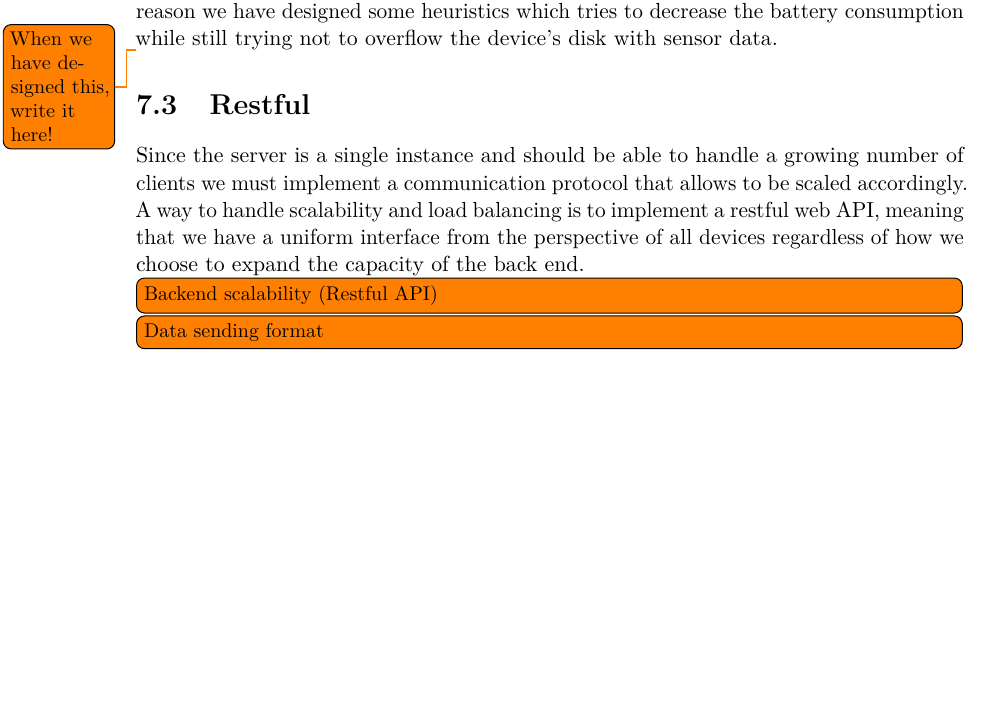
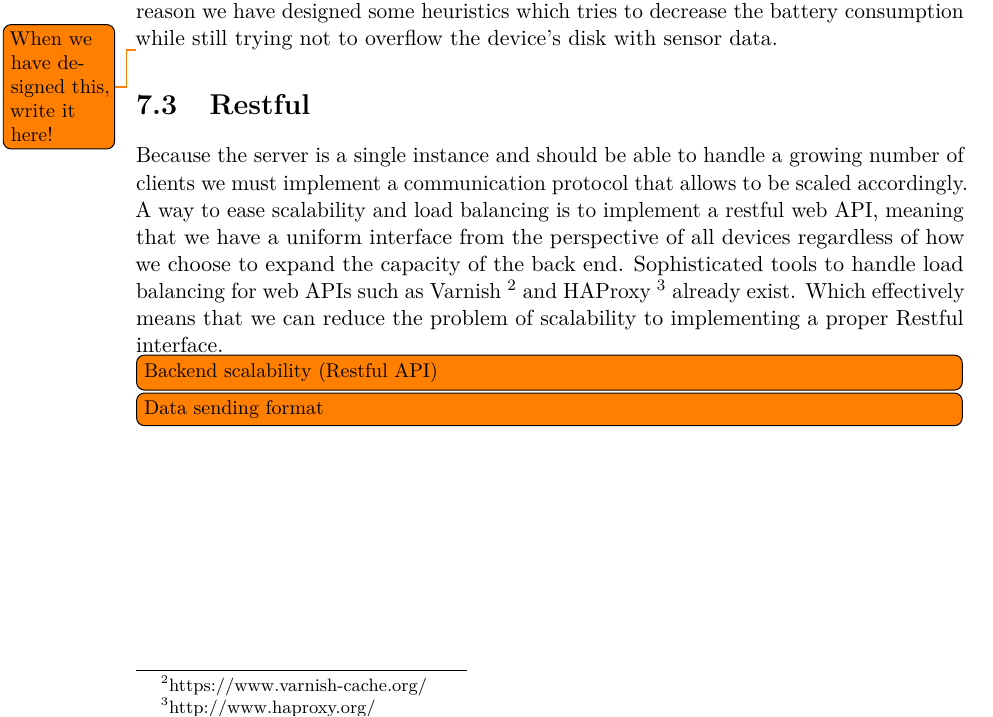
Before and after one commit to Shaderex/SW8-Report, a LaTeX thesis (super_main.tex, which reads content/client_server/restful.tex): part of page 46 of 60, cut so that both start at the same text, the shorter picture padded with empty space. Compiled offline with pdfLaTeX.

Commit message:
Add stuff about load balancing to restful

```diff
--- a/content/client_server/restful.tex
+++ b/content/client_server/restful.tex
@@ -1,7 +1,6 @@
 %!TEX root = ../../super_main.tex
 
 \section{Restful}
-
-Since the server is a single instance and should be able to handle a growing number of clients we must implement a communication protocol that allows to be scaled accordingly. A way to handle scalability and load balancing is to implement a restful web API, meaning that we have a uniform interface from the perspective of all devices regardless of how we choose to expand the capacity of the back end.
+Because the server is a single instance and should be able to handle a growing number of clients we must implement a communication protocol that allows to be scaled accordingly. A way to ease scalability and load balancing is to implement a restful web API, meaning that we have a uniform interface from the perspective of all devices regardless of how we choose to expand the capacity of the back end. Sophisticated tools to handle load balancing for web APIs such as Varnish \footnote{https://www.varnish-cache.org/} and HAProxy \footnote{http://www.haproxy.org/} already exist. Which effectively means that we can reduce the problem of scalability to implementing a proper Restful interface.
 
 \todo[inline]{Backend scalability (Restful API)}
```
